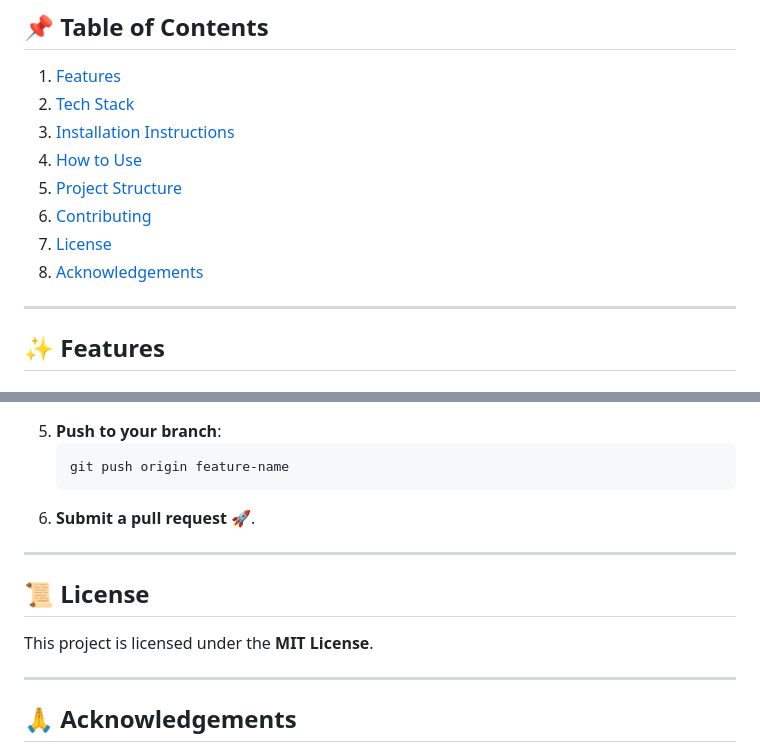
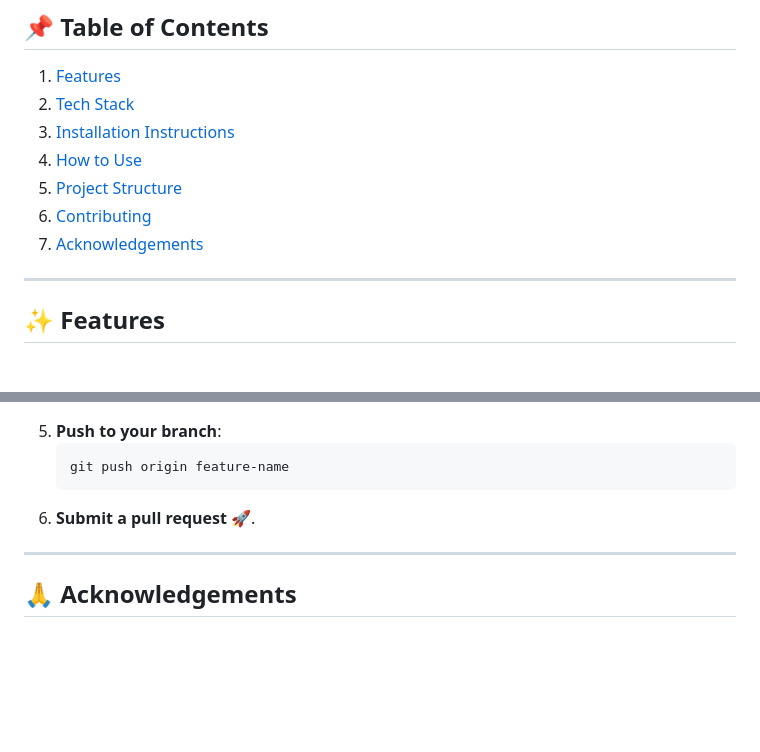
Before and after one commit to imrj18/CodingWorld, a Markdown page: README.md, 2 parts joined by grey strips. GitHub-like rendering; blank space fills up the shorter version.

```diff
--- a/README.md
+++ b/README.md
@@ -9,8 +9,7 @@
 4. [How to Use](#how-to-use)
 5. [Project Structure](#project-structure)
 6. [Contributing](#contributing)
-7. [License](#license)
-8. [Acknowledgements](#acknowledgements)
+7. [Acknowledgements](#acknowledgements)
 
 ---
 
@@ -185,12 +184,6 @@ CodingWorld/
 
 ---
 
-## 📜 License
-
-This project is licensed under the **MIT License**.
-
----
-
 ## 🙏 Acknowledgements
 
 - **Flask Documentation**: [Flask Docs](https://flask.palletsprojects.com/)
```
